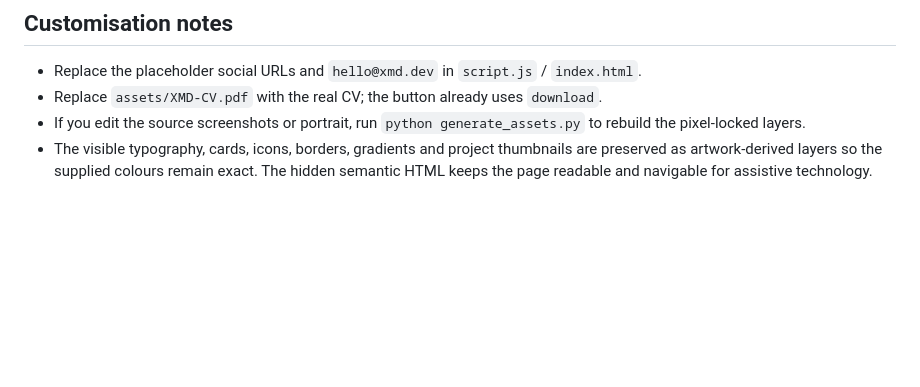
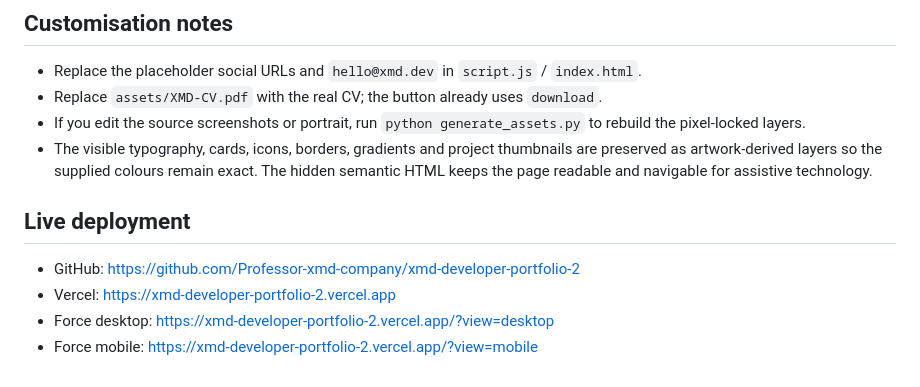
Before and after one commit to Professor-xmd-company/xmd-developer-portfolio-2, a Markdown page: README.md, the part around the change. GitHub-like rendering; blank space fills up the shorter version.

Commit message:
docs: add verified live deployment links

```diff
--- a/README.md
+++ b/README.md
@@ -44,3 +44,11 @@ Without a query parameter, the page automatically uses the desktop design on lan
 - Replace `assets/XMD-CV.pdf` with the real CV; the button already uses `download`.
 - If you edit the source screenshots or portrait, run `python generate_assets.py` to rebuild the pixel-locked layers.
 - The visible typography, cards, icons, borders, gradients and project thumbnails are preserved as artwork-derived layers so the supplied colours remain exact. The hidden semantic HTML keeps the page readable and navigable for assistive technology.
+
+
+## Live deployment
+
+- GitHub: https://github.com/Professor-xmd-company/xmd-developer-portfolio-2
+- Vercel: https://xmd-developer-portfolio-2.vercel.app
+- Force desktop: https://xmd-developer-portfolio-2.vercel.app/?view=desktop
+- Force mobile: https://xmd-developer-portfolio-2.vercel.app/?view=mobile
```
Also changed, not shown: qa/DEPLOY-RESULT.md (added, +48 -0 lines).
